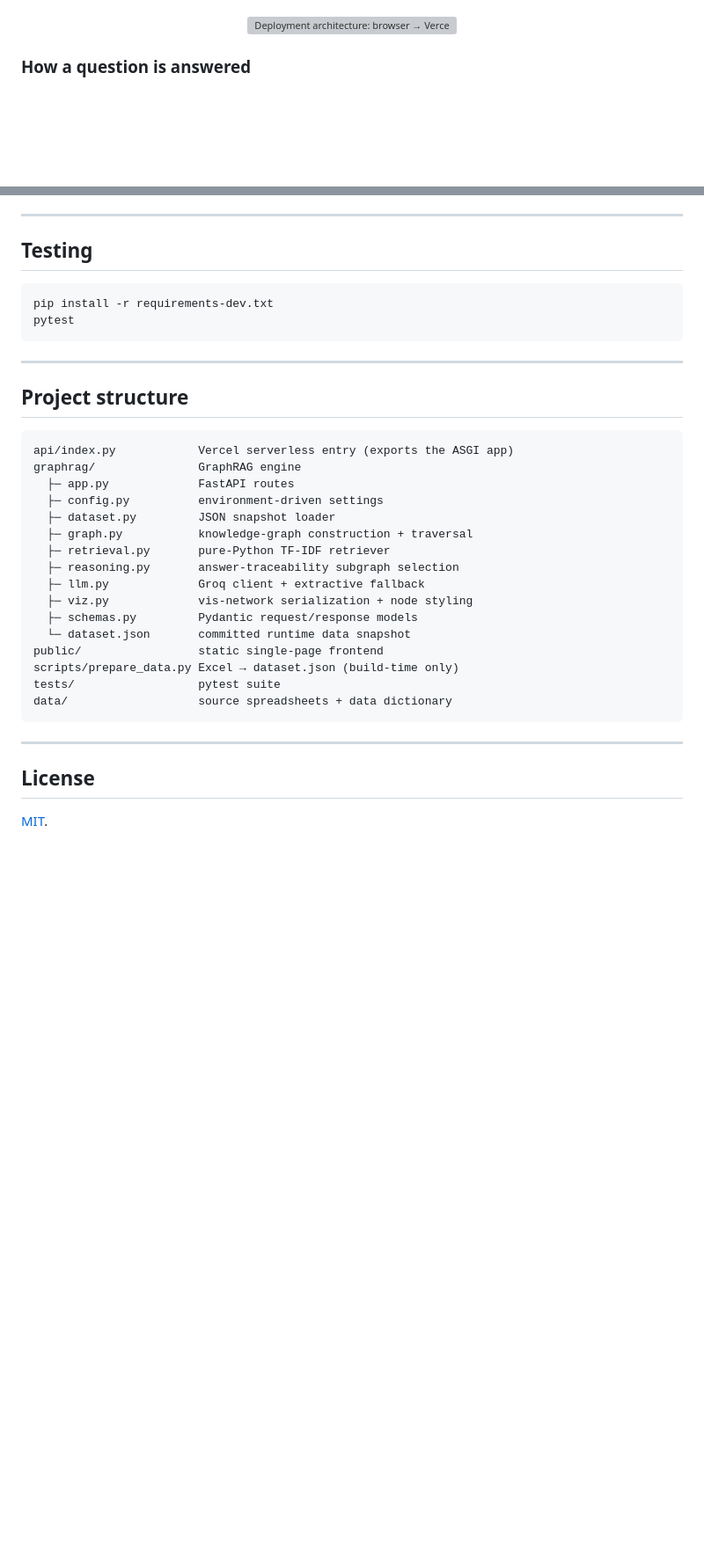
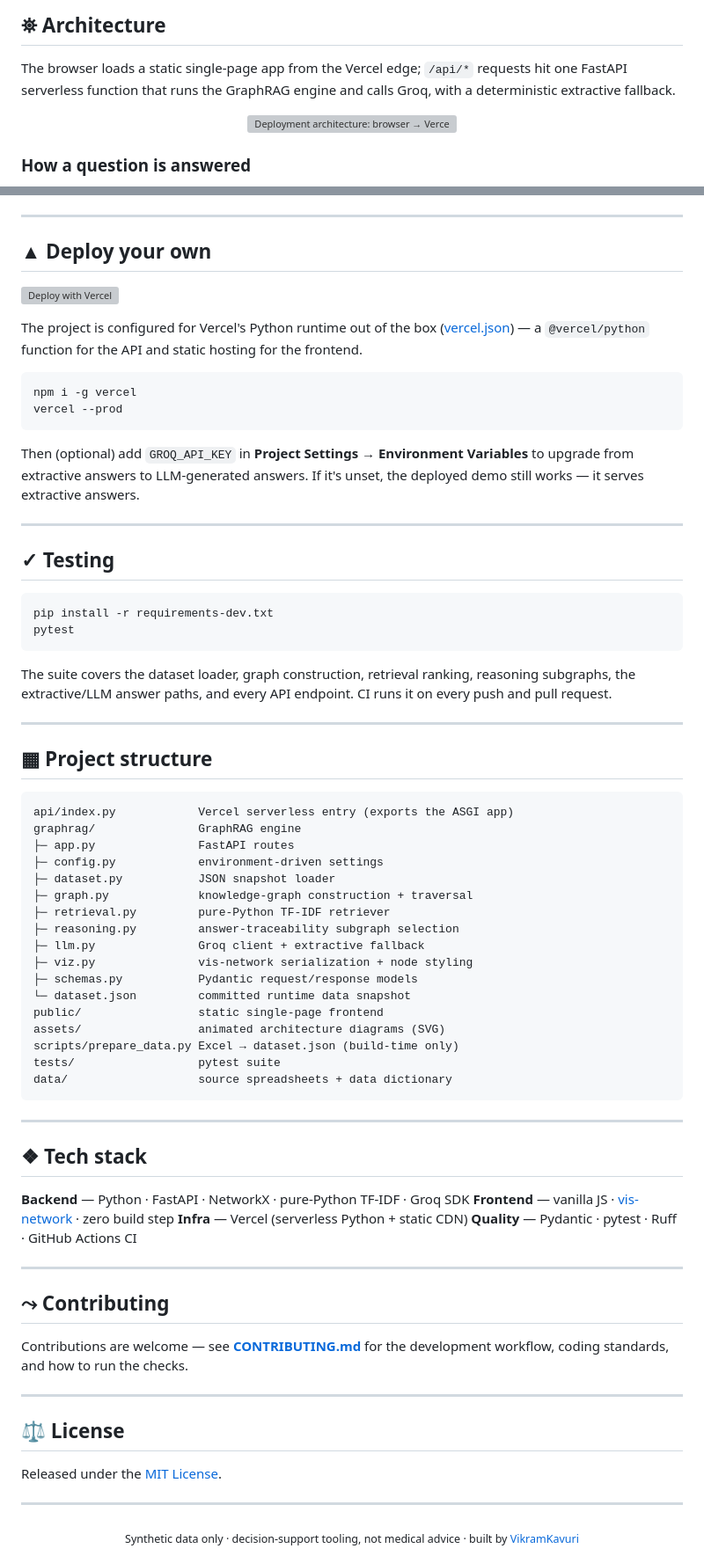
Before and after one commit to VikramKavuri/healthcare-graphrag, a Markdown page: README.md, 2 parts joined by grey strips. Shown at 88% size. Drawn GitHub-style; blank space fills up the shorter version; grey boxes are pictures that could not be loaded.

````diff
--- a/README.md
+++ b/README.md
@@ -46 +82,8 @@ calls Groq, with a deterministic extractive fallback.
+## ⛯ Architecture
+
+The browser loads a static single-page app from the Vercel edge; `/api/*` requests
+hit one FastAPI serverless function that runs the GraphRAG engine and calls Groq,
+with a deterministic extractive fallback.
+
+<div align="center">
   <img src="assets/architecture.svg" alt="Deployment architecture: browser → Vercel edge (static SPA + /api function) → FastAPI → graphrag engine → Groq, with extractive fallback" width="100%">
@@ -160,31 +188,55 @@ Interactive docs are available at `/docs` when running locally.
 
 ---
 
-## Testing
+## ▲ Deploy your own
+
+[![Deploy with Vercel](https://vercel.com/button)](https://vercel.com/new/clone?repository-url=https%3A%2F%2Fgithub.com%2FVikramKavuri%2Fhealthcare-graphrag)
+
+The project is configured for Vercel's Python runtime out of the box
+([vercel.json](vercel.json)) — a `@vercel/python` function for the API and static
+hosting for the frontend.
+
+```bash
+npm i -g vercel
+vercel --prod
+```
+
+Then (optional) add `GROQ_API_KEY` in **Project Settings → Environment Variables**
+to upgrade from extractive answers to LLM-generated answers. If it's unset, the
+deployed demo still works — it serves extractive answers.
+
+---
+
+## ✓ Testing
 
 ```bash
 pip install -r requirements-dev.txt
 pytest
 ```
 
+The suite covers the dataset loader, graph construction, retrieval ranking,
+reasoning subgraphs, the extractive/LLM answer paths, and every API endpoint. CI
+runs it on every push and pull request.
+
 ---
 
-## Project structure
+## ▦ Project structure
 
-```
+```text
 api/index.py            Vercel serverless entry (exports the ASGI app)
 graphrag/               GraphRAG engine
-  ├─ app.py             FastAPI routes
-  ├─ config.py          environment-driven settings
-  ├─ dataset.py         JSON snapshot loader
-  ├─ graph.py           knowledge-graph construction + traversal
-  ├─ retrieval.py       pure-Python TF-IDF retriever
-  ├─ reasoning.py       answer-traceability subgraph selection
-  ├─ llm.py             Groq client + extractive fallback
-  ├─ viz.py             vis-network serialization + node styling
-  ├─ schemas.py         Pydantic request/response models
-  └─ dataset.json       committed runtime data snapshot
+├─ app.py               FastAPI routes
+├─ config.py            environment-driven settings
+├─ dataset.py           JSON snapshot loader
+├─ graph.py             knowledge-graph construction + traversal
+├─ retrieval.py         pure-Python TF-IDF retriever
+├─ reasoning.py         answer-traceability subgraph selection
+├─ llm.py               Groq client + extractive fallback
+├─ viz.py               vis-network serialization + node styling
+├─ schemas.py           Pydantic request/response models
+└─ dataset.json         committed runtime data snapshot
 public/                 static single-page frontend
+assets/                 animated architecture diagrams (SVG)
 scripts/prepare_data.py Excel → dataset.json (build-time only)
 tests/                  pytest suite
 data/                   source spreadsheets + data dictionary
@@ -192,6 +244,29 @@ data/                   source spreadsheets + data dictionary
 
 ---
 
-## License
+## ❖ Tech stack
 
-[MIT](LICENSE).
+**Backend** — Python · FastAPI · NetworkX · pure-Python TF-IDF · Groq SDK
+**Frontend** — vanilla JS · [vis-network](https://visjs.github.io/vis-network/) · zero build step
+**Infra** — Vercel (serverless Python + static CDN)
+**Quality** — Pydantic · pytest · Ruff · GitHub Actions CI
+
+---
+
+## ⤳ Contributing
+
+Contributions are welcome — see **[CONTRIBUTING.md](CONTRIBUTING.md)** for the
+development workflow, coding standards, and how to run the checks.
+
+---
+
+## ⚖ License
+
+Released under the [MIT License](LICENSE).
+
+---
+
+<div align="center">
+  <sub>Synthetic data only · decision-support tooling, not medical advice · built by
+  <a href="https://github.com/VikramKavuri">VikramKavuri</a></sub>
+</div>
````
Also changed, not shown: other parts of README.md (+101 -80 lines), CONTRIBUTING.md (added, +66 -0 lines), assets/screenshot.png (added), 13 other files.
